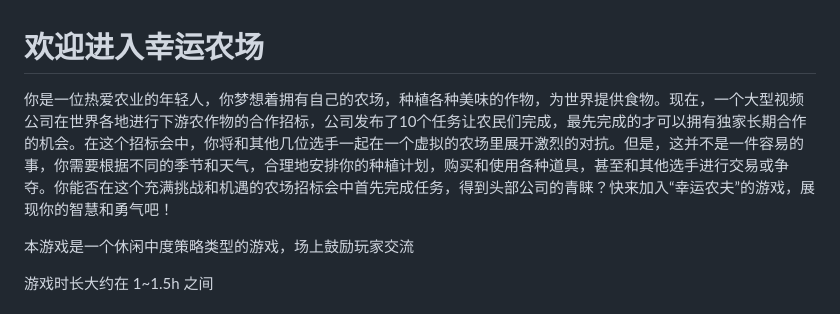
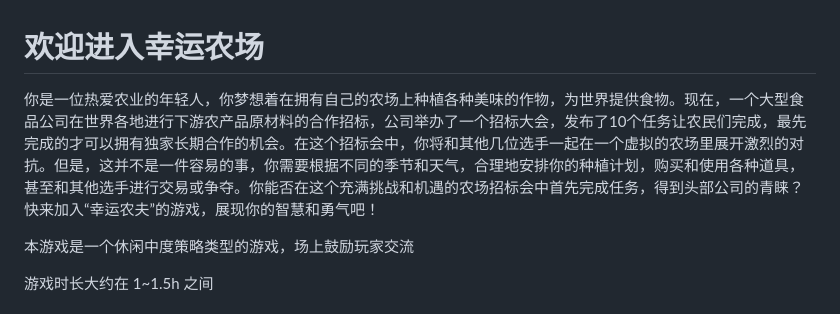
Before and after one commit to HaoTian22/lucky_farmer, a Markdown page: rules.md, the part around the change. Drawn GitHub-style.

```diff
--- a/rules.md
+++ b/rules.md
@@ -1,6 +1,6 @@
 # 欢迎进入幸运农场
 
-你是一位热爱农业的年轻人，你梦想着拥有自己的农场，种植各种美味的作物，为世界提供食物。现在，一个大型视频公司在世界各地进行下游农作物的合作招标，公司发布了10个任务让农民们完成，最先完成的才可以拥有独家长期合作的机会。在这个招标会中，你将和其他几位选手一起在一个虚拟的农场里展开激烈的对抗。但是，这并不是一件容易的事，你需要根据不同的季节和天气，合理地安排你的种植计划，购买和使用各种道具，甚至和其他选手进行交易或争夺。你能否在这个充满挑战和机遇的农场招标会中首先完成任务，得到头部公司的青睐？快来加入“幸运农夫”的游戏，展现你的智慧和勇气吧！
+你是一位热爱农业的年轻人，你梦想着在拥有自己的农场上种植各种美味的作物，为世界提供食物。现在，一个大型食品公司在世界各地进行下游农产品原材料的合作招标，公司举办了一个招标大会，发布了10个任务让农民们完成，最先完成的才可以拥有独家长期合作的机会。在这个招标会中，你将和其他几位选手一起在一个虚拟的农场里展开激烈的对抗。但是，这并不是一件容易的事，你需要根据不同的季节和天气，合理地安排你的种植计划，购买和使用各种道具，甚至和其他选手进行交易或争夺。你能否在这个充满挑战和机遇的农场招标会中首先完成任务，得到头部公司的青睐？快来加入“幸运农夫”的游戏，展现你的智慧和勇气吧！
 
 本游戏是一个休闲中度策略类型的游戏，场上鼓励玩家交流
 
```
